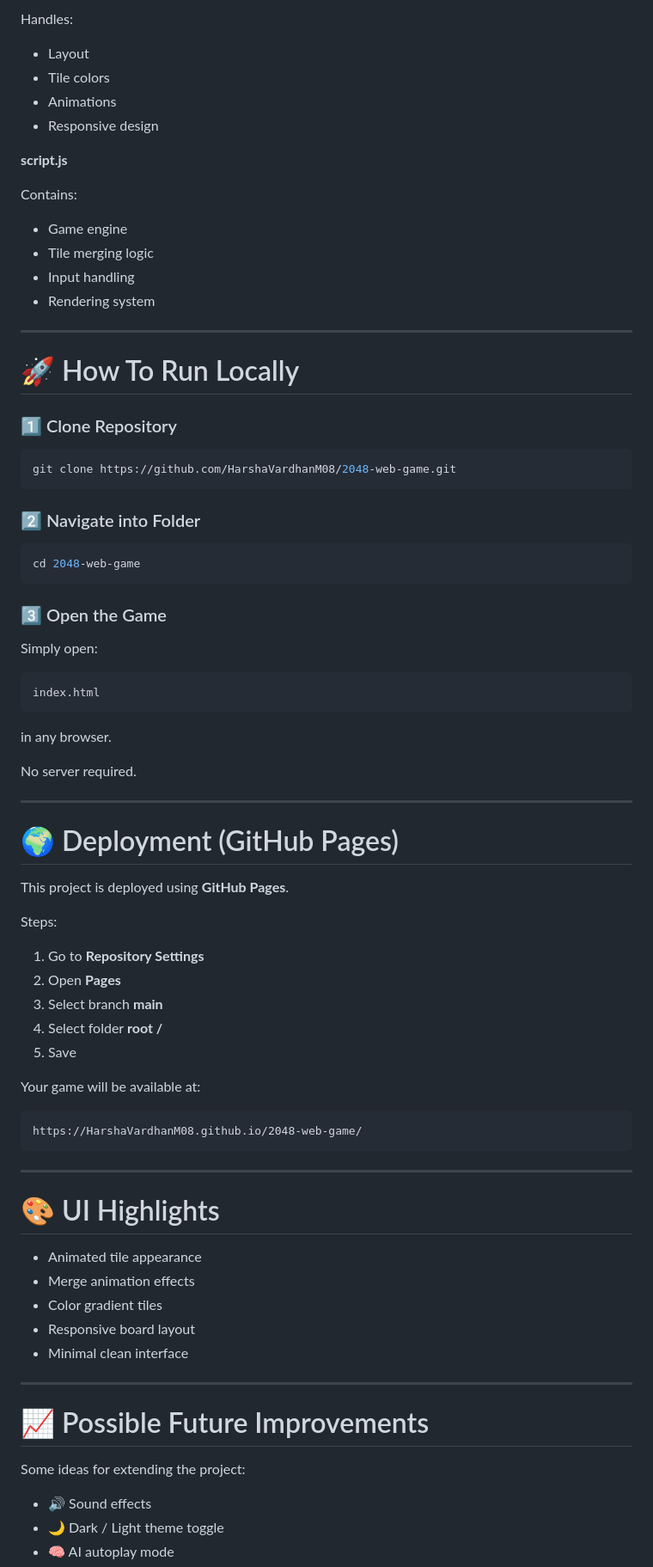
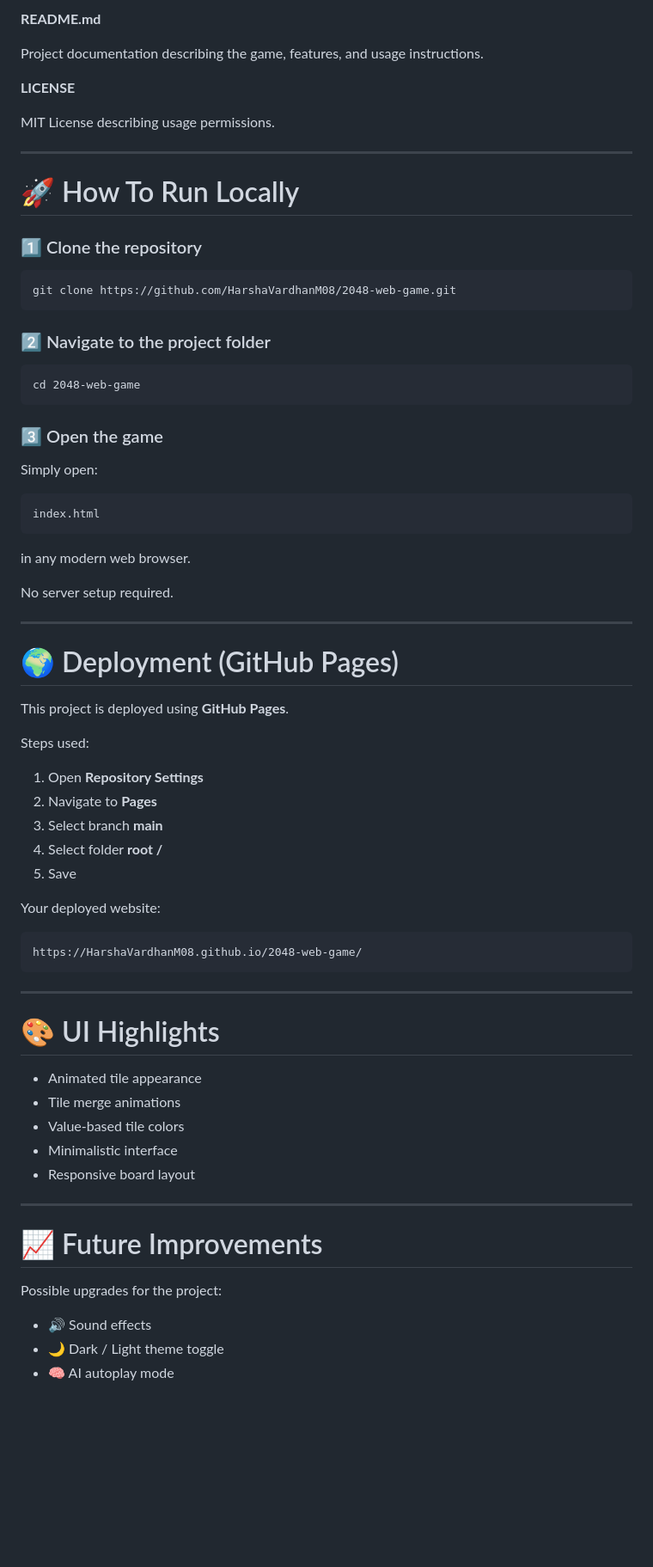
Before and after one commit to HarshaVardhanM08/2048-web-game, a Markdown page: README.md, the part around one of its changes. Shown at 86% size. GitHub-like rendering; blank space fills up the shorter version.

````diff
--- a/README.md
+++ b/README.md
@@ -211,37 +245,29 @@ Main page containing:
 
-Handles:
+**README.md**
 
-- Layout
-- Tile colors
-- Animations
-- Responsive design
+Project documentation describing the game, features, and usage instructions.
 
-**script.js**
+**LICENSE**
 
-Contains:
-
-- Game engine
-- Tile merging logic
-- Input handling
-- Rendering system
+MIT License describing usage permissions.
 
 ---
 
 # 🚀 How To Run Locally
 
-### 1️⃣ Clone Repository
+### 1️⃣ Clone the repository
 
-```bash
+```
 git clone https://github.com/HarshaVardhanM08/2048-web-game.git
 ```
 
-### 2️⃣ Navigate into Folder
+### 2️⃣ Navigate to the project folder
 
-```bash
+```
 cd 2048-web-game
 ```
 
-### 3️⃣ Open the Game
+### 3️⃣ Open the game
 
 Simply open:
 
@@ -249,9 +275,9 @@ Simply open:
 index.html
 ```
 
-in any browser.
+in any modern web browser.
 
-No server required.
+No server setup required.
 
 ---
 
@@ -259,15 +285,15 @@ No server required.
 
 This project is deployed using **GitHub Pages**.
 
-Steps:
+Steps used:
 
-1. Go to **Repository Settings**
-2. Open **Pages**
+1. Open **Repository Settings**
+2. Navigate to **Pages**
 3. Select branch **main**
 4. Select folder **root /**
 5. Save
 
-Your game will be available at:
+Your deployed website:
 
 ```
 https://HarshaVardhanM08.github.io/2048-web-game/
@@ -278,16 +304,16 @@ https://HarshaVardhanM08.github.io/2048-web-game/
 # 🎨 UI Highlights
 
 - Animated tile appearance
-- Merge animation effects
-- Color gradient tiles
+- Tile merge animations
+- Value-based tile colors
+- Minimalistic interface
 - Responsive board layout
-- Minimal clean interface
 
 ---
 
-# 📈 Possible Future Improvements
+# 📈 Future Improvements
 
-Some ideas for extending the project:
+Possible upgrades for the project:
 
 - 🔊 Sound effects
 - 🌙 Dark / Light theme toggle
````
Also changed, not shown: other parts of README.md (+121 -93 lines).
